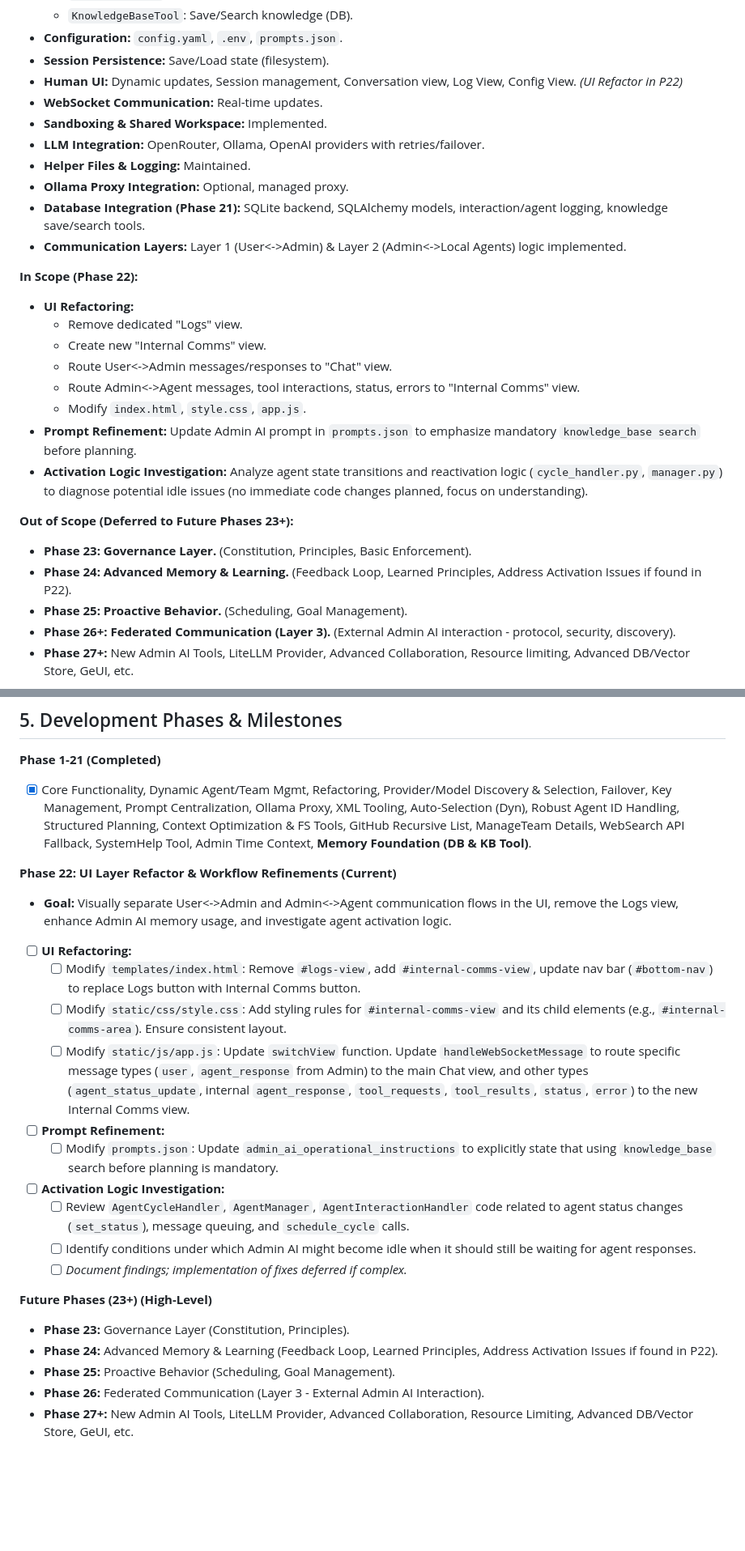
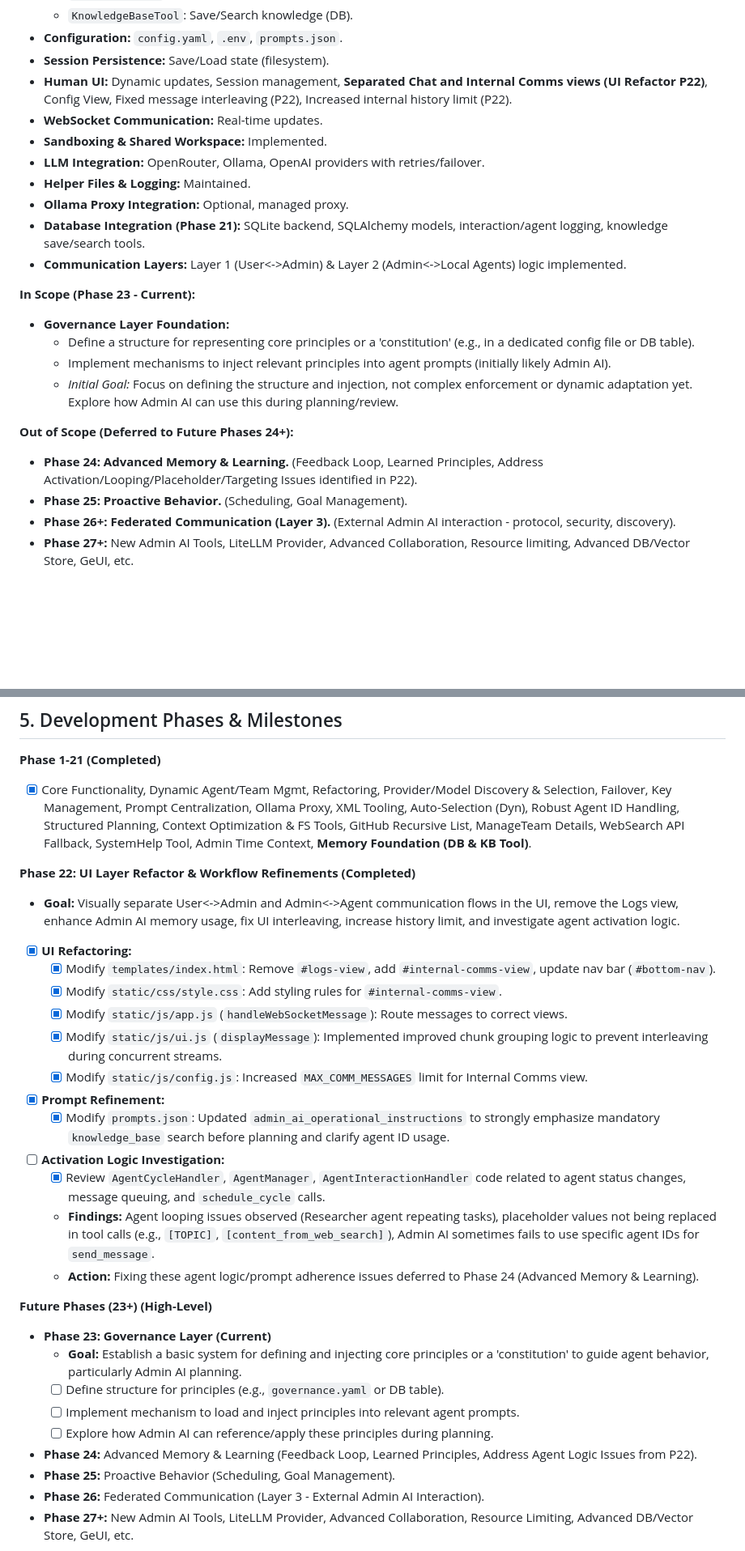
Before and after one commit to gaborkukucska/TrippleEffect, a Markdown page: helperfiles/PROJECT_PLAN.md, 2 parts joined by grey strips. Shown at 81% size. GitHub-like rendering; blank space fills up the shorter version.

```diff
--- a/helperfiles/PROJECT_PLAN.md
+++ b/helperfiles/PROJECT_PLAN.md
@@ -63,7 +66,7 @@
     *   `KnowledgeBaseTool`: Save/Search knowledge (DB).
 *   **Configuration:** `config.yaml`, `.env`, `prompts.json`.
 *   **Session Persistence:** Save/Load state (filesystem).
-*   **Human UI:** Dynamic updates, Session management, Conversation view, Log View, Config View. *(UI Refactor in P22)*
+*   **Human UI:** Dynamic updates, Session management, **Separated Chat and Internal Comms views (UI Refactor P22)**, Config View, Fixed message interleaving (P22), Increased internal history limit (P22).
 *   **WebSocket Communication:** Real-time updates.
 *   **Sandboxing & Shared Workspace:** Implemented.
 *   **LLM Integration:** OpenRouter, Ollama, OpenAI providers with retries/failover.
@@ -72,21 +75,16 @@
 *   **Database Integration (Phase 21):** SQLite backend, SQLAlchemy models, interaction/agent logging, knowledge save/search tools.
 *   **Communication Layers:** Layer 1 (User<->Admin) & Layer 2 (Admin<->Local Agents) logic implemented.
 
-**In Scope (Phase 22):**
+**In Scope (Phase 23 - Current):**
 
-*   **UI Refactoring:**
-    *   Remove dedicated "Logs" view.
-    *   Create new "Internal Comms" view.
-    *   Route User<->Admin messages/responses to "Chat" view.
-    *   Route Admin<->Agent messages, tool interactions, status, errors to "Internal Comms" view.
-    *   Modify `index.html`, `style.css`, `app.js`.
-*   **Prompt Refinement:** Update Admin AI prompt in `prompts.json` to emphasize mandatory `knowledge_base search` before planning.
-*   **Activation Logic Investigation:** Analyze agent state transitions and reactivation logic (`cycle_handler.py`, `manager.py`) to diagnose potential idle issues (no immediate code changes planned, focus on understanding).
+*   **Governance Layer Foundation:**
+    *   Define a structure for representing core principles or a 'constitution' (e.g., in a dedicated config file or DB table).
+    *   Implement mechanisms to inject relevant principles into agent prompts (initially likely Admin AI).
+    *   *Initial Goal:* Focus on defining the structure and injection, not complex enforcement or dynamic adaptation yet. Explore how Admin AI can use this during planning/review.
 
-**Out of Scope (Deferred to Future Phases 23+):**
+**Out of Scope (Deferred to Future Phases 24+):**
 
-*   **Phase 23: Governance Layer.** (Constitution, Principles, Basic Enforcement).
-*   **Phase 24: Advanced Memory & Learning.** (Feedback Loop, Learned Principles, Address Activation Issues if found in P22).
+*   **Phase 24: Advanced Memory & Learning.** (Feedback Loop, Learned Principles, Address Activation/Looping/Placeholder/Targeting Issues identified in P22).
 *   **Phase 25: Proactive Behavior.** (Scheduling, Goal Management).
 *   **Phase 26+: Federated Communication (Layer 3).** (External Admin AI interaction - protocol, security, discovery).
 *   **Phase 27+:** New Admin AI Tools, LiteLLM Provider, Advanced Collaboration, Resource limiting, Advanced DB/Vector Store, GeUI, etc.
@@ -255,22 +253,28 @@ graph TD
 **Phase 1-21 (Completed)**
 *   [X] Core Functionality, Dynamic Agent/Team Mgmt, Refactoring, Provider/Model Discovery & Selection, Failover, Key Management, Prompt Centralization, Ollama Proxy, XML Tooling, Auto-Selection (Dyn), Robust Agent ID Handling, Structured Planning, Context Optimization & FS Tools, GitHub Recursive List, ManageTeam Details, WebSearch API Fallback, SystemHelp Tool, Admin Time Context, **Memory Foundation (DB & KB Tool)**.
 
-**Phase 22: UI Layer Refactor & Workflow Refinements (Current)**
-*   **Goal:** Visually separate User<->Admin and Admin<->Agent communication flows in the UI, remove the Logs view, enhance Admin AI memory usage, and investigate agent activation logic.
-*   [ ] **UI Refactoring:**
-    *   [ ] Modify `templates/index.html`: Remove `#logs-view`, add `#internal-comms-view`, update nav bar (`#bottom-nav`) to replace Logs button with Internal Comms button.
-    *   [ ] Modify `static/css/style.css`: Add styling rules for `#internal-comms-view` and its child elements (e.g., `#internal-comms-area`). Ensure consistent layout.
-    *   [ ] Modify `static/js/app.js`: Update `switchView` function. Update `handleWebSocketMessage` to route specific message types (`user`, `agent_response` from Admin) to the main Chat view, and other types (`agent_status_update`, internal `agent_response`, `tool_requests`, `tool_results`, `status`, `error`) to the new Internal Comms view.
-*   [ ] **Prompt Refinement:**
-    *   [ ] Modify `prompts.json`: Update `admin_ai_operational_instructions` to explicitly state that using `knowledge_base` search before planning is mandatory.
+**Phase 22: UI Layer Refactor & Workflow Refinements (Completed)**
+*   **Goal:** Visually separate User<->Admin and Admin<->Agent communication flows in the UI, remove the Logs view, enhance Admin AI memory usage, fix UI interleaving, increase history limit, and investigate agent activation logic.
+*   [X] **UI Refactoring:**
+    *   [X] Modify `templates/index.html`: Remove `#logs-view`, add `#internal-comms-view`, update nav bar (`#bottom-nav`).
+    *   [X] Modify `static/css/style.css`: Add styling rules for `#internal-comms-view`.
+    *   [X] Modify `static/js/app.js` (`handleWebSocketMessage`): Route messages to correct views.
+    *   [X] Modify `static/js/ui.js` (`displayMessage`): Implemented improved chunk grouping logic to prevent interleaving during concurrent streams.
+    *   [X] Modify `static/js/config.js`: Increased `MAX_COMM_MESSAGES` limit for Internal Comms view.
+*   [X] **Prompt Refinement:**
+    *   [X] Modify `prompts.json`: Updated `admin_ai_operational_instructions` to strongly emphasize mandatory `knowledge_base` search before planning and clarify agent ID usage.
 *   [ ] **Activation Logic Investigation:**
-    *   [ ] Review `AgentCycleHandler`, `AgentManager`, `AgentInteractionHandler` code related to agent status changes (`set_status`), message queuing, and `schedule_cycle` calls.
-    *   [ ] Identify conditions under which Admin AI might become idle when it should still be waiting for agent responses.
-    *   [ ] *Document findings; implementation of fixes deferred if complex.*
+    *   [X] Review `AgentCycleHandler`, `AgentManager`, `AgentInteractionHandler` code related to agent status changes, message queuing, and `schedule_cycle` calls.
+    *   **Findings:** Agent looping issues observed (Researcher agent repeating tasks), placeholder values not being replaced in tool calls (e.g., `[TOPIC]`, `[content_from_web_search]`), Admin AI sometimes fails to use specific agent IDs for `send_message`.
+    *   **Action:** Fixing these agent logic/prompt adherence issues deferred to Phase 24 (Advanced Memory & Learning).
 
 **Future Phases (23+) (High-Level)**
-*   **Phase 23:** Governance Layer (Constitution, Principles).
-*   **Phase 24:** Advanced Memory & Learning (Feedback Loop, Learned Principles, Address Activation Issues if found in P22).
+*   **Phase 23: Governance Layer (Current)**
+    *   **Goal:** Establish a basic system for defining and injecting core principles or a 'constitution' to guide agent behavior, particularly Admin AI planning.
+    *   [ ] Define structure for principles (e.g., `governance.yaml` or DB table).
+    *   [ ] Implement mechanism to load and inject principles into relevant agent prompts.
+    *   [ ] Explore how Admin AI can reference/apply these principles during planning.
+*   **Phase 24:** Advanced Memory & Learning (Feedback Loop, Learned Principles, Address Agent Logic Issues from P22).
 *   **Phase 25:** Proactive Behavior (Scheduling, Goal Management).
 *   **Phase 26:** Federated Communication (Layer 3 - External Admin AI Interaction).
 *   **Phase 27+:** New Admin AI Tools, LiteLLM Provider, Advanced Collaboration, Resource Limiting, Advanced DB/Vector Store, GeUI, etc.
```
Also changed, not shown: other parts of helperfiles/PROJECT_PLAN.md (+24 -21 lines).
